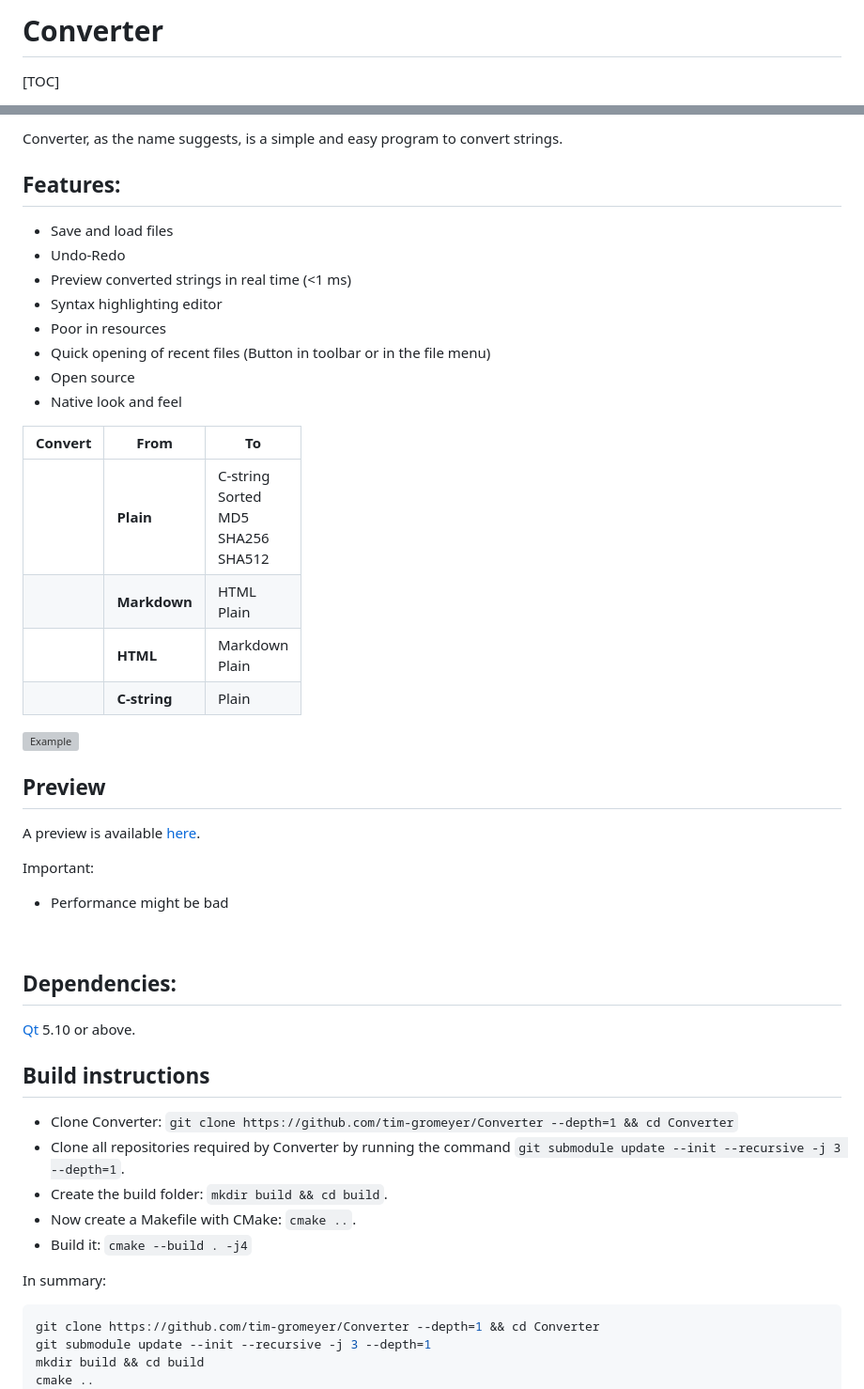
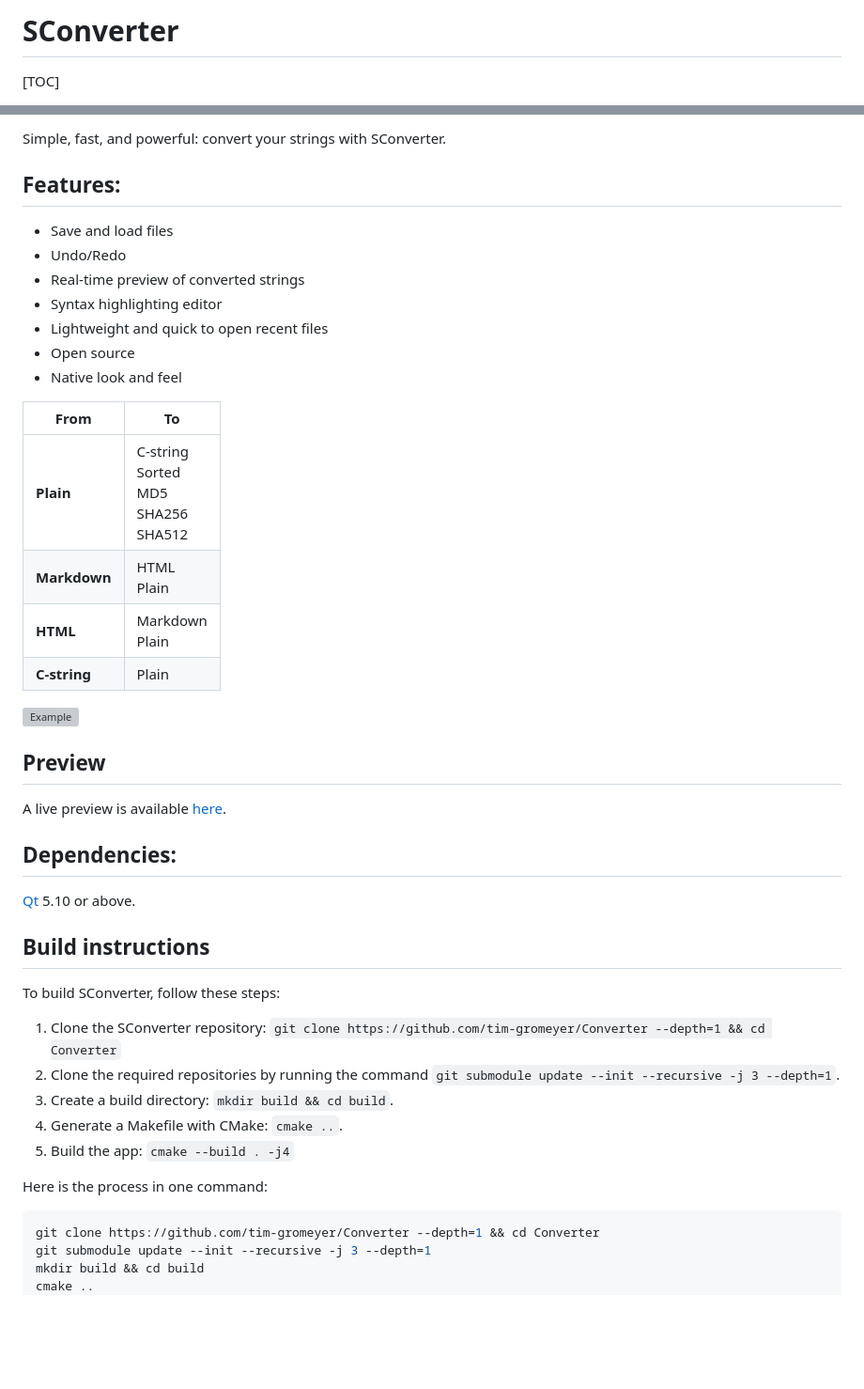
Before and after one commit to tim-gromeyer/tim-gromeyer.github.io, a Markdown page: Converter.md, 2 parts joined by grey strips. Shown: that part at 94% size. Rendered like a GitHub page; blank space fills up the shorter version; grey boxes are pictures that could not be loaded.

````diff
--- a/Converter.md
+++ b/Converter.md
@@ -1,4 +1,4 @@
-# Converter
+# SConverter
 
 [TOC]
 
@@ -8,35 +8,28 @@
 
-Converter, as the name suggests, is a simple and easy program to convert strings.
+Simple, fast, and powerful: convert your strings with SConverter.
 
 ## Features:
 
 - Save and load files
-- Undo-Redo
-- Preview converted strings in real time (<1 ms)
+- Undo/Redo
+- Real-time preview of converted strings
 - Syntax highlighting editor
-- Poor in resources
-- Quick opening of recent files (Button in toolbar or in the file menu)
+- Lightweight and quick to open recent files
 - Open source
 - Native look and feel
 
-| Convert | From         	| To                                            	|
-|-------- |--------------	|-----------------------------------------------	|
-|         | **Plain**    		| C-string<br>Sorted<br>MD5<br>SHA256<br>SHA512 	|
-|         | **Markdown**  	|                 HTML<br>Plain                 	|
-|         | **HTML**     	|               Markdown<br>Plain               	|
-|         | **C-string** 		  |                     Plain                     	|
+| From         	| To                                            	|
+|--------------	|-----------------------------------------------	|
+| **Plain**    		| C-string<br>Sorted<br>MD5<br>SHA256<br>SHA512 	|
+| **Markdown** 	|                 HTML<br>Plain                 	|
+| **HTML**     	|               Markdown<br>Plain               	|
+| **C-string** 		|                     Plain                     	|
 
 <p><img src="Converter.png" alt="Example"></p>
 
 ## Preview
 
-A preview is available [here](https://tim-gromeyer.github.io/Converter/converter.html).
-
-Important:
-
-- Performance might be bad
-
-<br>
+A live preview is available [here](https://tim-gromeyer.github.io/Converter/converter.html).
 
 ## Dependencies:
 
@@ -44,13 +37,15 @@ Important:
 
 ## Build instructions
 
-- Clone Converter: `git clone https://github.com/tim-gromeyer/Converter --depth=1 && cd Converter`
-- Clone all repositories required by Converter by running the command `git submodule update --init --recursive -j 3 --depth=1`.
-- Create the build folder: `mkdir build && cd build`.
-- Now create a Makefile with CMake: `cmake ..`.
-- Build it: `cmake --build . -j4`
+To build SConverter, follow these steps:
 
-In summary:
+1. Clone the SConverter repository: `git clone https://github.com/tim-gromeyer/Converter --depth=1 && cd Converter`
+2. Clone the required repositories by running the command `git submodule update --init --recursive -j 3 --depth=1`.
+3. Create a build directory: `mkdir build && cd build`.
+4. Generate a Makefile with CMake: `cmake ..`.
+5. Build the app: `cmake --build . -j4`
+
+Here is the process in one command:
 ```bash
 git clone https://github.com/tim-gromeyer/Converter --depth=1 && cd Converter
 git submodule update --init --recursive -j 3 --depth=1
````
Also changed, not shown: other parts of Converter.md (+3 -3 lines), MarkdownEdit.md (+34 -47 lines), index.md (+10 -45 lines), empty.md (deleted), images/MarkdownEdit.png (added), 2 other files.
